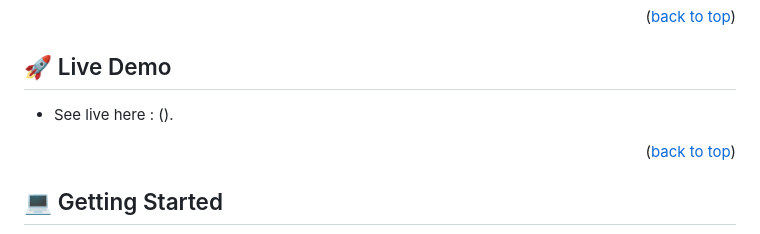
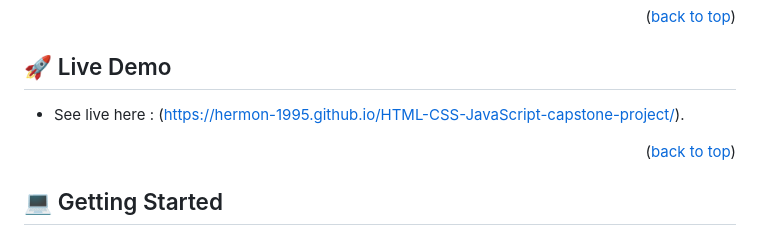
Before and after one commit to HERMON-1995/Web-development-capstone-project, a Markdown page: README.md, the part around the change. Rendered like a GitHub page.

Commit message:
Add live demo link

```diff
--- a/README.md
+++ b/README.md
@@ -62,7 +62,7 @@ Key Features
 
 ## 🚀 Live Demo <a name="live-demo"></a>
 
-- See live here : ().
+- See live here : (https://hermon-1995.github.io/HTML-CSS-JavaScript-capstone-project/).
 
 <p align="right">(<a href="#readme-top">back to top</a>)</p>
 
```
